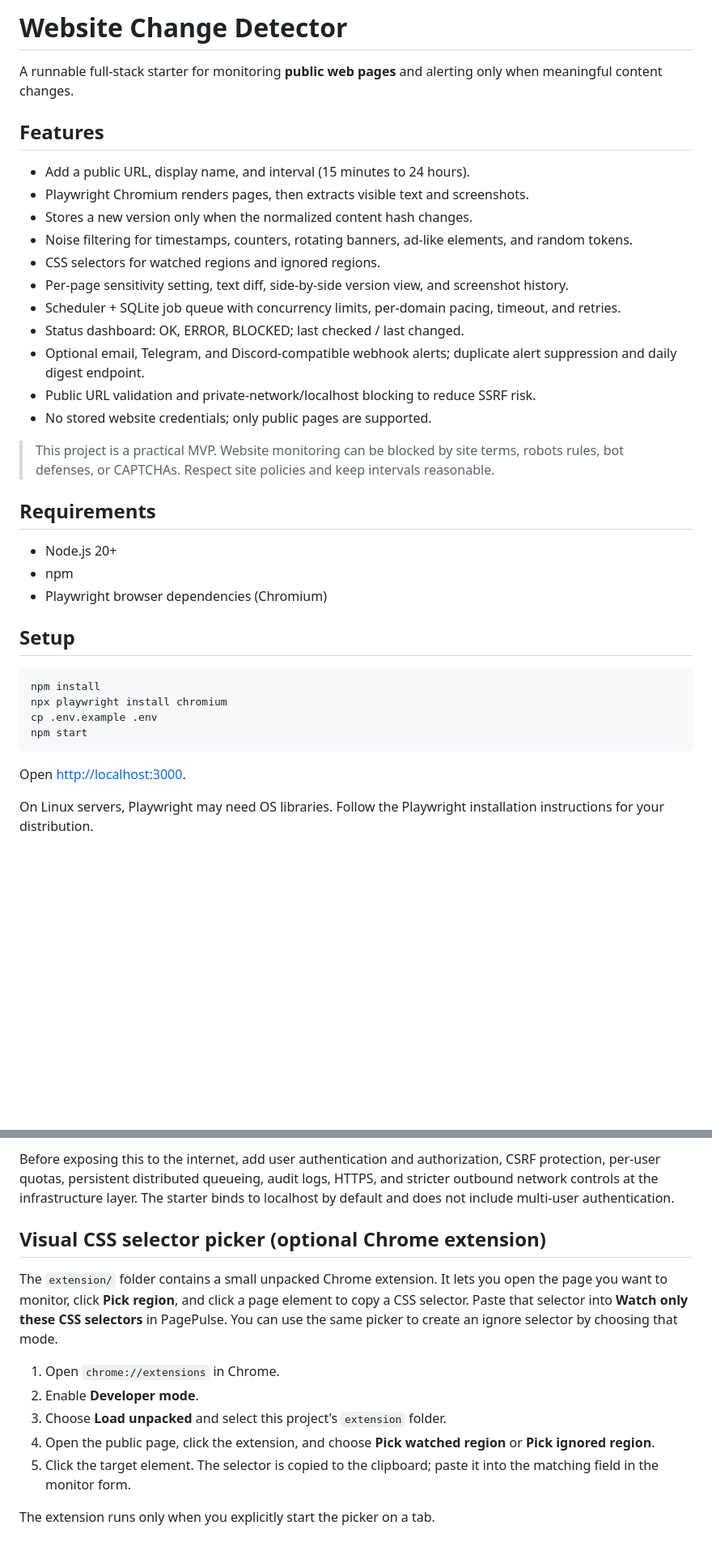
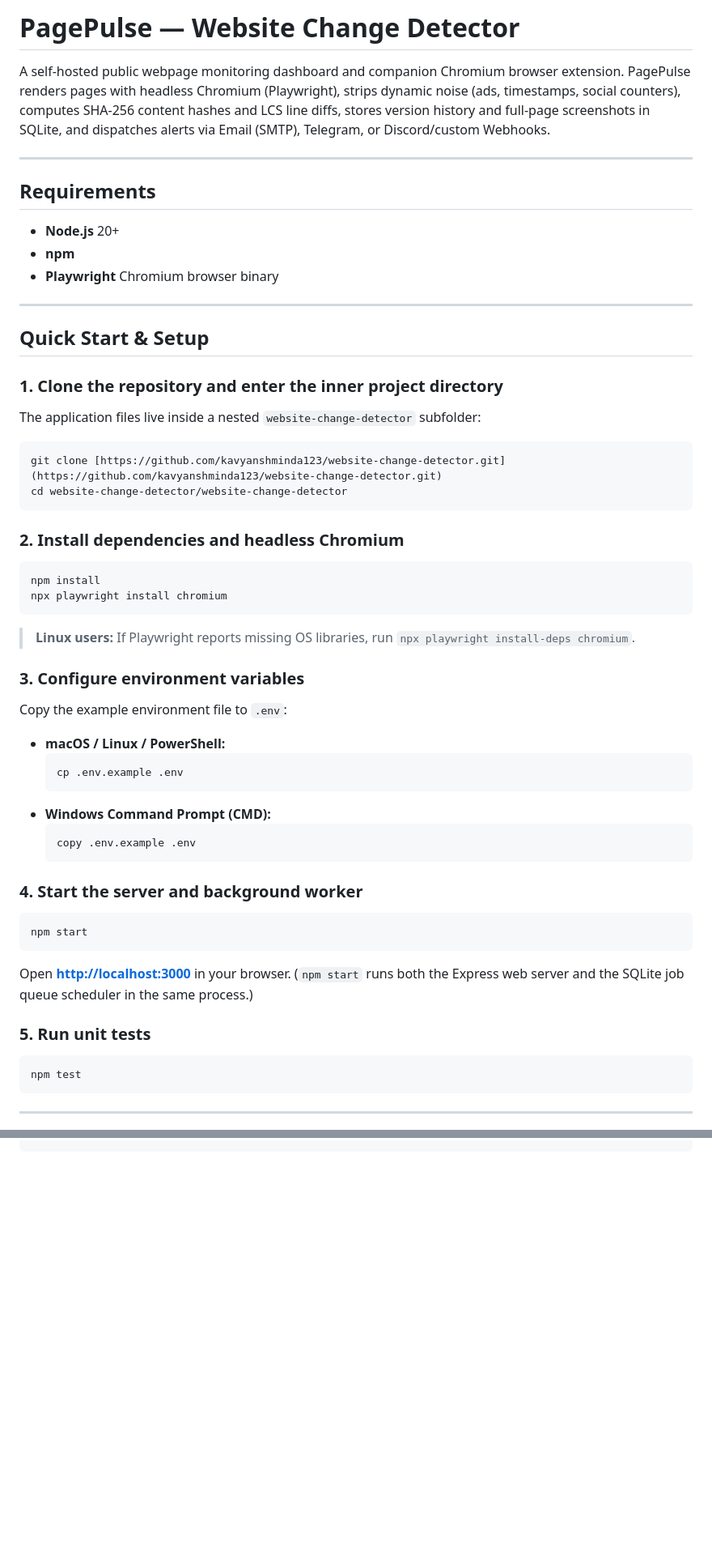
Before and after one commit to kavyanshminda123/website-change-detector, a Markdown page: README.md, 2 parts joined by grey strips. Shown at 81% size. Drawn GitHub-style; blank space fills up the shorter version.

````diff
--- a/README.md
+++ b/README.md
@@ -1,39 +1,56 @@
-# Website Change Detector
+# PagePulse — Website Change Detector
 
-A runnable full-stack starter for monitoring **public web pages** and alerting only when meaningful content changes.
+A self-hosted public webpage monitoring dashboard and companion Chromium browser extension. PagePulse renders pages with headless Chromium (Playwright), strips dynamic noise (ads, timestamps, social counters), computes SHA-256 content hashes and LCS line diffs, stores version history and full-page screenshots in SQLite, and dispatches alerts via Email (SMTP), Telegram, or Discord/custom Webhooks.
 
-## Features
-
-- Add a public URL, display name, and interval (15 minutes to 24 hours).
-- Playwright Chromium renders pages, then extracts visible text and screenshots.
-- Stores a new version only when the normalized content hash changes.
-- Noise filtering for timestamps, counters, rotating banners, ad-like elements, and random tokens.
-- CSS selectors for watched regions and ignored regions.
-- Per-page sensitivity setting, text diff, side-by-side version view, and screenshot history.
-- Scheduler + SQLite job queue with concurrency limits, per-domain pacing, timeout, and retries.
-- Status dashboard: OK, ERROR, BLOCKED; last checked / last changed.
-- Optional email, Telegram, and Discord-compatible webhook alerts; duplicate alert suppression and daily digest endpoint.
-- Public URL validation and private-network/localhost blocking to reduce SSRF risk.
-- No stored website credentials; only public pages are supported.
-
-> This project is a practical MVP. Website monitoring can be blocked by site terms, robots rules, bot defenses, or CAPTCHAs. Respect site policies and keep intervals reasonable.
+---
 
 ## Requirements
 
-- Node.js 20+
-- npm
-- Playwright browser dependencies (Chromium)
+- **Node.js** 20+
+- **npm**
+- **Playwright** Chromium browser binary
 
-## Setup
+---
 
+## Quick Start & Setup
+
+### 1. Clone the repository and enter the inner project directory
+The application files live inside a nested `website-change-detector` subfolder:
+
+```bash
+git clone [https://github.com/kavyanshminda123/website-change-detector.git](https://github.com/kavyanshminda123/website-change-detector.git)
+cd website-change-detector/website-change-detector
+```
+
+### 2. Install dependencies and headless Chromium
 ```bash
 npm install
 npx playwright install chromium
-cp .env.example .env
+```
+> **Linux users:** If Playwright reports missing OS libraries, run `npx playwright install-deps chromium`.
+
+### 3. Configure environment variables
+Copy the example environment file to `.env`:
+
+- **macOS / Linux / PowerShell:**
+  ```bash
+  cp .env.example .env
+  ```
+- **Windows Command Prompt (CMD):**
+  ```cmd
+  copy .env.example .env
+  ```
+
+### 4. Start the server and background worker
+```bash
 npm start
 ```
+Open **[http://localhost:3000](http://localhost:3000)** in your browser. (`npm start` runs both the Express web server and the SQLite job queue scheduler in the same process.)
 
-Open <http://localhost:3000>.
+### 5. Run unit tests
+```bash
+npm test
+```
 
-On Linux servers, Playwright may need OS libraries. Follow the Playwright installation instructions for your distribution.
+---
 
@@ -106,14 +119,0 @@ Alerts include the page name, URL, summary, and a link to the version diff. Fail
-Before exposing this to the internet, add user authentication and authorization, CSRF protection, per-user quotas, persistent distributed queueing, audit logs, HTTPS, and stricter outbound network controls at the infrastructure layer. The starter binds to localhost by default and does not include multi-user authentication.
-
-
-## Visual CSS selector picker (optional Chrome extension)
-
-The `extension/` folder contains a small unpacked Chrome extension. It lets you open the page you want to monitor, click **Pick region**, and click a page element to copy a CSS selector. Paste that selector into **Watch only these CSS selectors** in PagePulse. You can use the same picker to create an ignore selector by choosing that mode.
-
-1. Open `chrome://extensions` in Chrome.
-2. Enable **Developer mode**.
-3. Choose **Load unpacked** and select this project's `extension` folder.
-4. Open the public page, click the extension, and choose **Pick watched region** or **Pick ignored region**.
-5. Click the target element. The selector is copied to the clipboard; paste it into the matching field in the monitor form.
-
-The extension runs only when you explicitly start the picker on a tab.
````
Also changed, not shown: other parts of README.md (+60 -63 lines).
